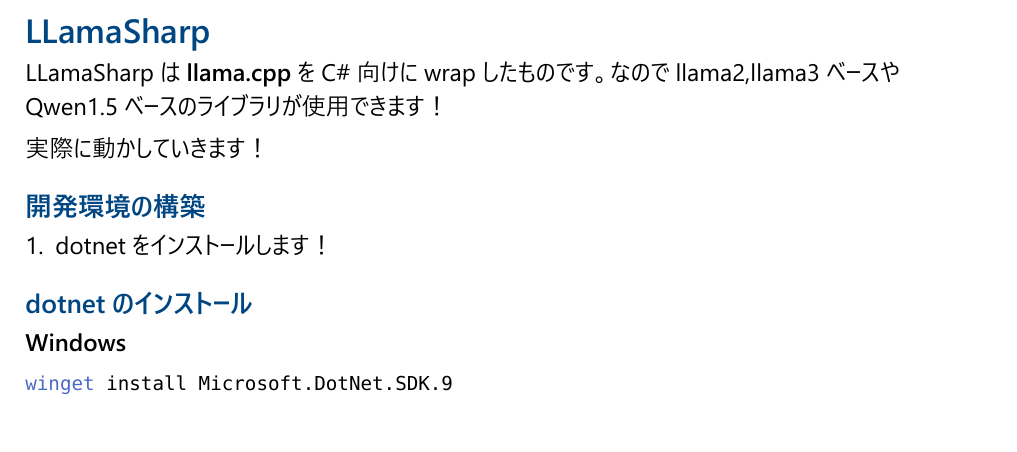
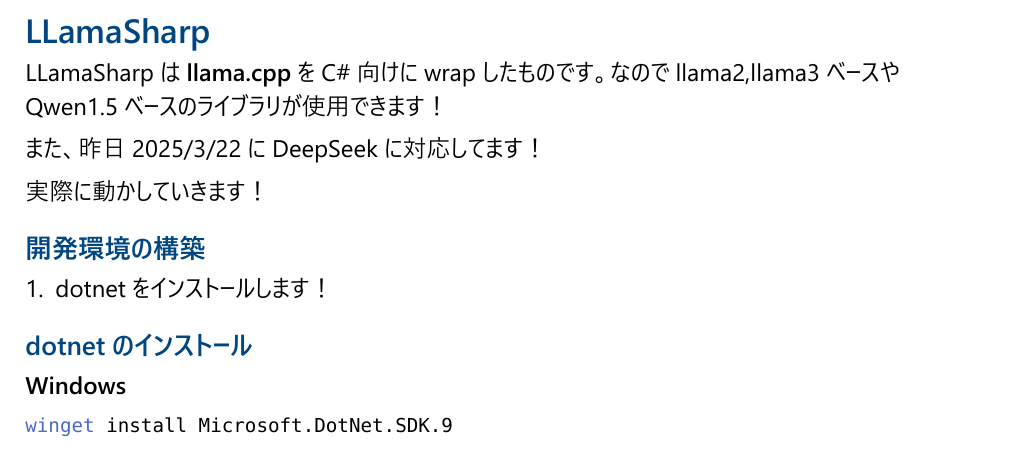
Before and after one commit to actbit/Setory-lt-2025-03-22, a Typst document (main.typ): part of page 8 of 19, cut so that both start at the same text. The pictures show the PDF file main.pdf that the author committed with the source.

Commit message:
[add] 説明の追加

```diff
--- a/main.typ
+++ b/main.typ
@@ -56,6 +56,8 @@
 == LLamaSharp
 
 LLamaSharpは*llama.cpp*をC\#向けにwrapしたものです。なのでllama2,llama3ベースやQwen1.5ベースのライブラリが使用できます！
+
+また、昨日2025/3/22にDeepSeekに対応してます！
 
 実際に動かしていきます！
 
```
Also changed, not shown: main.pdf.
